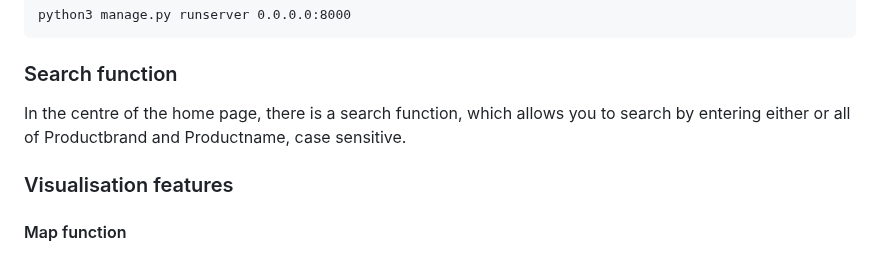
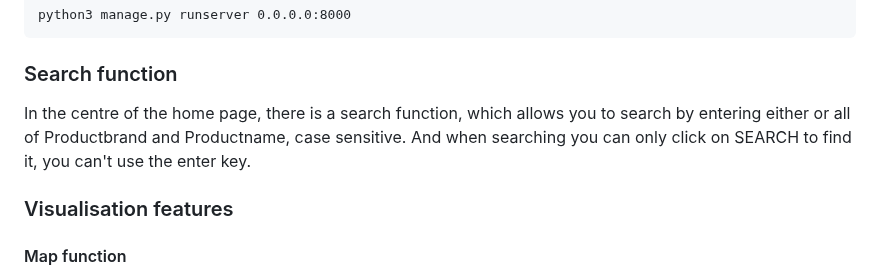
Before and after one commit to QingyangZeng-121/Shopping_QingyangZeng, a Markdown page: README.md, the part around the change. Rendered like a GitHub page.

```diff
--- a/README.md
+++ b/README.md
@@ -405,7 +405,7 @@ If you are doing this on another platform, then you may need to change it (chang
     python3 manage.py runserver 0.0.0.0:8000
 
 ### Search function
-In the centre of the home page, there is a search function, which allows you to search by entering either or all of Productbrand and Productname, case sensitive.
+In the centre of the home page, there is a search function, which allows you to search by entering either or all of Productbrand and Productname, case sensitive. And when searching you can only click on SEARCH to find it, you can't use the enter key.
 
 ### Visualisation features
 
```
